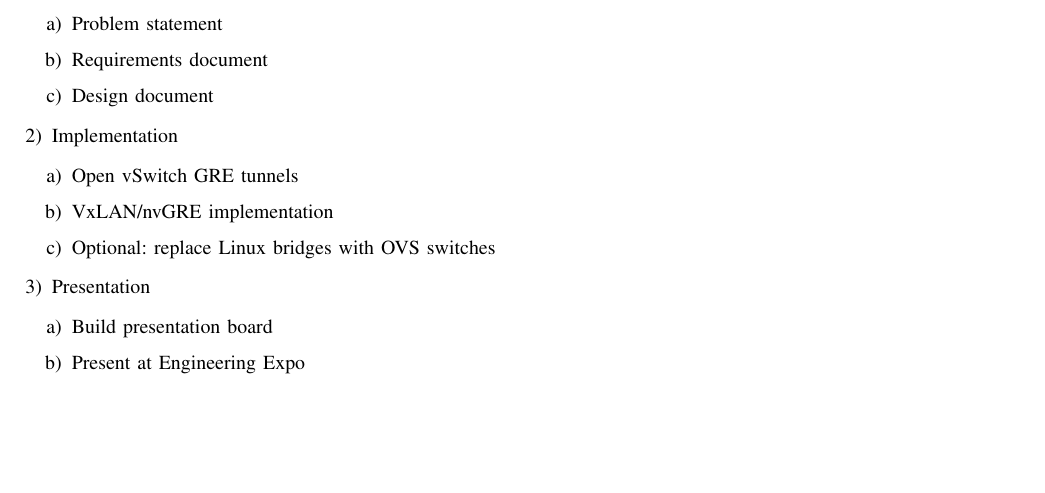
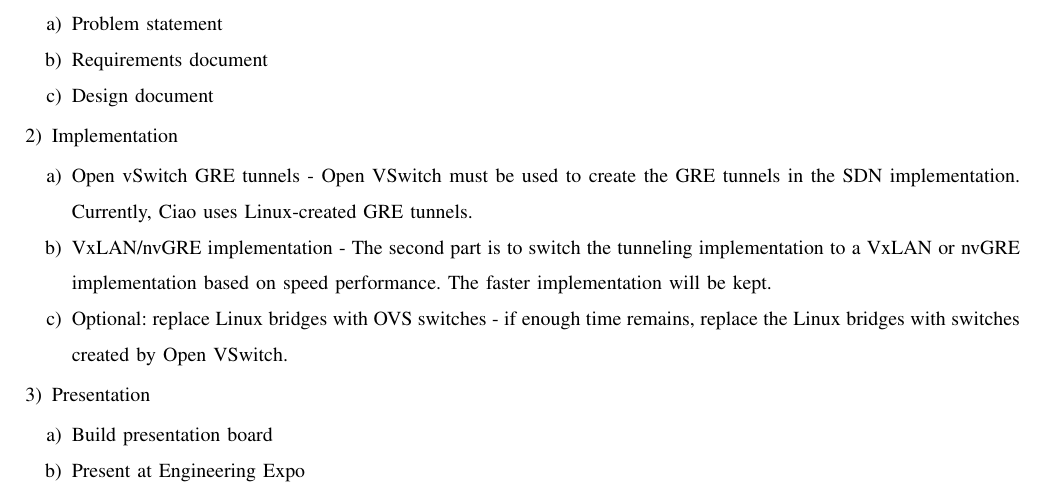
Before and after one commit to codymalick/CapstoneDocs, a LaTeX paper (client_req/client_req.tex): part of page 8 of 8, cut so that both start at the same text, the shorter picture padded with empty space. Compiled offline with pdfLaTeX; a missing font is replaced by an installed copy or a similar font; a LaTeX package or settings file that is missing is left out.

Commit message:
Add descriptions to specific requirements section

```diff
--- a/client_req/client_req.tex
+++ b/client_req/client_req.tex
@@ -311,9 +311,19 @@
 		\end{enumerate}
 	\item Implementation
 		\begin{enumerate}
-			\item Open vSwitch GRE tunnels
-			\item VxLAN/nvGRE implementation
-			\item Optional: replace Linux bridges with OVS switches
+			\item Open vSwitch GRE tunnels - Open VSwitch must be
+				used to create the GRE tunnels in the SDN
+				implementation. Currently, Ciao uses
+				Linux-created GRE tunnels.
+			\item VxLAN/nvGRE implementation - The second part is
+				to switch the tunneling implementation to a
+				VxLAN or nvGRE implementation based on speed
+				performance. The faster implementation will be
+				kept.
+			\item Optional: replace Linux bridges with OVS
+				switches - if enough time remains, replace the
+				Linux bridges with switches created by Open
+				VSwitch.
 		\end{enumerate}
 	\item Presentation
 		\begin{enumerate}
```
